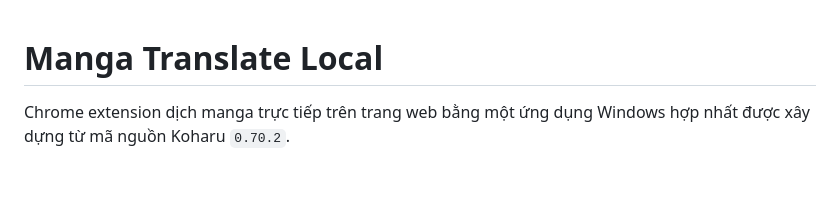
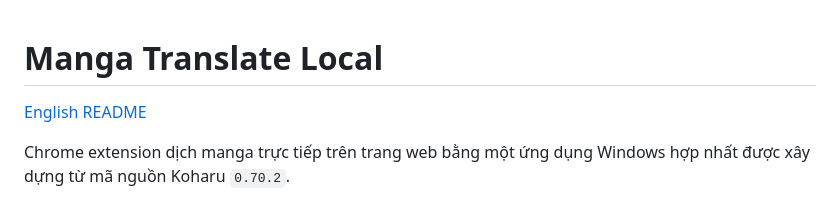
Before and after one commit to Quyen0305/manga-translate-local, a Markdown page: README.md, the part around the change. GitHub-like rendering; blank space fills up the shorter version.

Commit message:
Add English README

```diff
--- a/README.md
+++ b/README.md
@@ -1,4 +1,6 @@
 # Manga Translate Local
+
+[English README](README.en.md)
 
 Chrome extension dịch manga trực tiếp trên trang web bằng một ứng dụng Windows hợp nhất được xây dựng từ mã nguồn Koharu `0.70.2`.
 
```
Also changed, not shown: README.en.md (added, +287 -0 lines).
